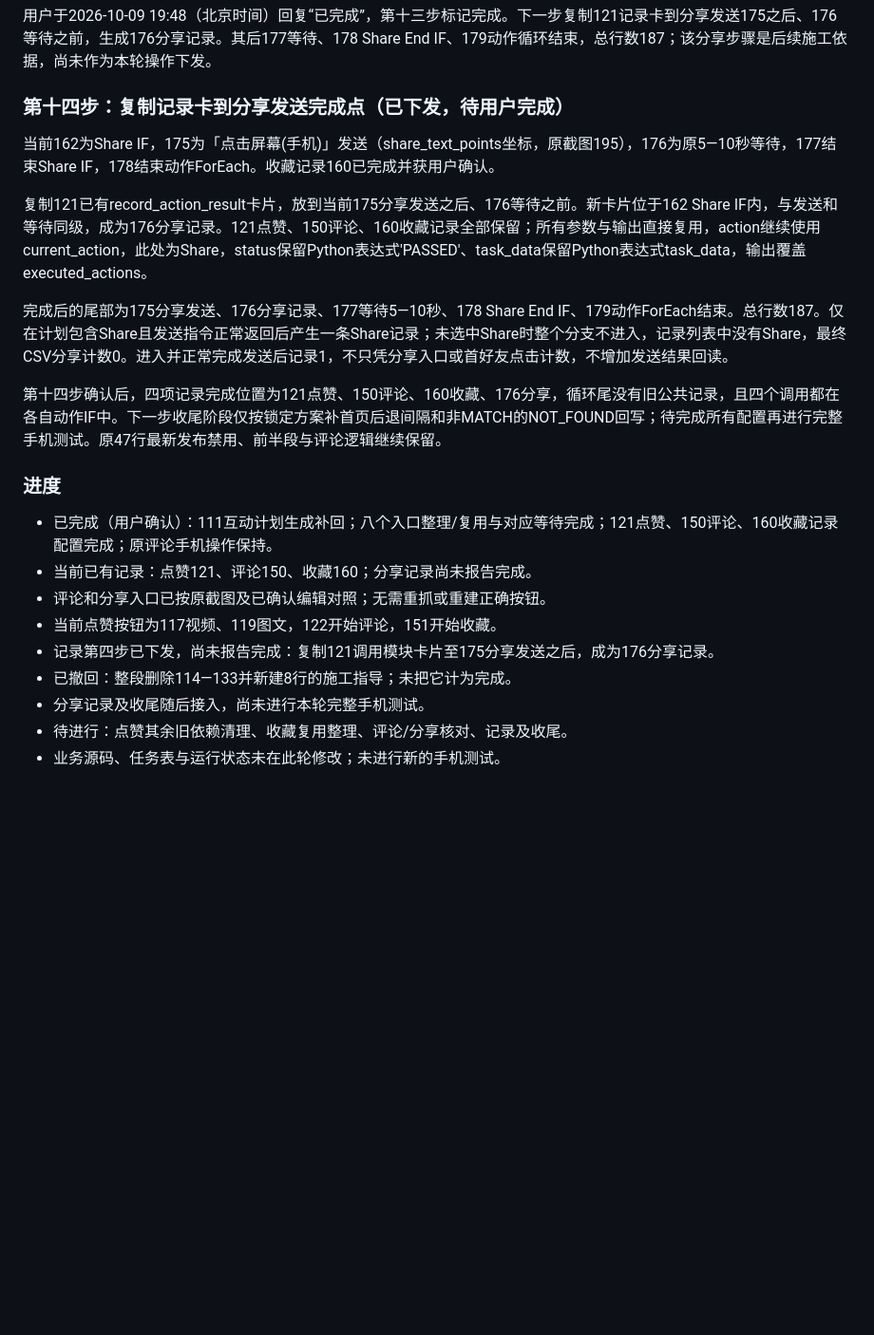
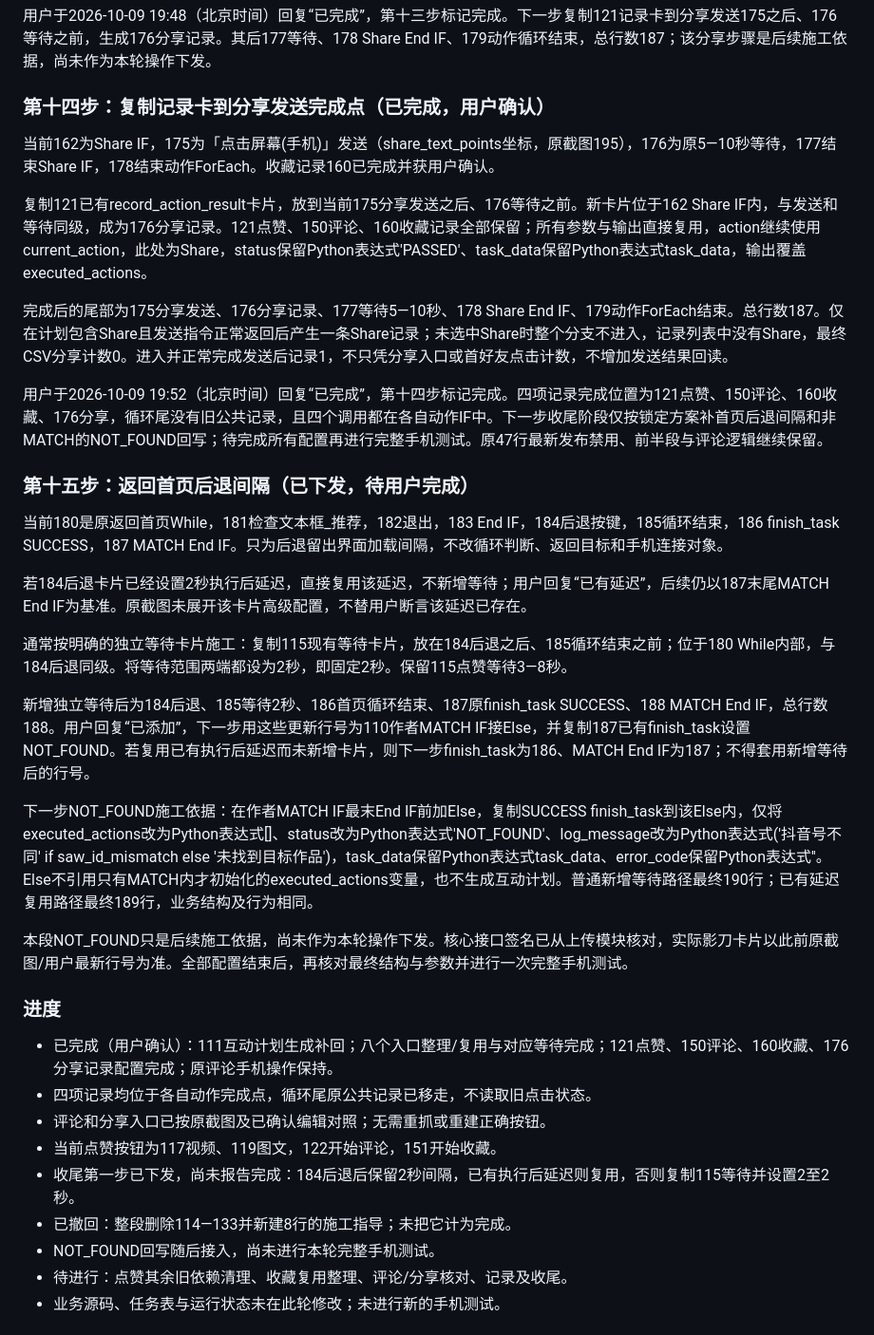
Before and after one commit to dyy597788671-cmd/douyin-auto-comment, a Markdown page: INTERACTION_SIMPLIFICATION_REVIEW_20261009.md, the part around one of its changes. Shown at 95% size. GitHub-like rendering; blank space fills up the shorter version.

Commit message:
Record completed action records and finalize return-home Back interval guidance

```diff
--- a/INTERACTION_SIMPLIFICATION_REVIEW_20261009.md
+++ b/INTERACTION_SIMPLIFICATION_REVIEW_20261009.md
@@ -351,7 +351,7 @@ finish_task内部关于任务令牌、计划顺序和记录完整性的校验继
 
 用户于2026-10-09 19:48（北京时间）回复“已完成”，第十三步标记完成。下一步复制121记录卡到分享发送175之后、176等待之前，生成176分享记录。其后177等待、178 Share End IF、179动作循环结束，总行数187；该分享步骤是后续施工依据，尚未作为本轮操作下发。
 
-### 第十四步：复制记录卡到分享发送完成点（已下发，待用户完成）
+### 第十四步：复制记录卡到分享发送完成点（已完成，用户确认）
 
 当前162为Share IF，175为「点击屏幕(手机)」发送（share_text_points坐标，原截图195），176为原5—10秒等待，177结束Share IF，178结束动作ForEach。收藏记录160已完成并获用户确认。
 
@@ -359,17 +359,31 @@ finish_task内部关于任务令牌、计划顺序和记录完整性的校验继
 
 完成后的尾部为175分享发送、176分享记录、177等待5—10秒、178 Share End IF、179动作ForEach结束。总行数187。仅在计划包含Share且发送指令正常返回后产生一条Share记录；未选中Share时整个分支不进入，记录列表中没有Share，最终CSV分享计数0。进入并正常完成发送后记录1，不只凭分享入口或首好友点击计数，不增加发送结果回读。
 
-第十四步确认后，四项记录完成位置为121点赞、150评论、160收藏、176分享，循环尾没有旧公共记录，且四个调用都在各自动作IF中。下一步收尾阶段仅按锁定方案补首页后退间隔和非MATCH的NOT_FOUND回写；待完成所有配置再进行完整手机测试。原47行最新发布禁用、前半段与评论逻辑继续保留。
+用户于2026-10-09 19:52（北京时间）回复“已完成”，第十四步标记完成。四项记录完成位置为121点赞、150评论、160收藏、176分享，循环尾没有旧公共记录，且四个调用都在各自动作IF中。下一步收尾阶段仅按锁定方案补首页后退间隔和非MATCH的NOT_FOUND回写；待完成所有配置再进行完整手机测试。原47行最新发布禁用、前半段与评论逻辑继续保留。
+
+### 第十五步：返回首页后退间隔（已下发，待用户完成）
+
+当前180是原返回首页While，181检查文本框_推荐，182退出，183 End IF，184后退按键，185循环结束，186 finish_task SUCCESS，187 MATCH End IF。只为后退留出界面加载间隔，不改循环判断、返回目标和手机连接对象。
+
+若184后退卡片已经设置2秒执行后延迟，直接复用该延迟，不新增等待；用户回复“已有延迟”，后续仍以187末尾MATCH End IF为基准。原截图未展开该卡片高级配置，不替用户断言该延迟已存在。
+
+通常按明确的独立等待卡片施工：复制115现有等待卡片，放在184后退之后、185循环结束之前；位于180 While内部，与184后退同级。将等待范围两端都设为2秒，即固定2秒。保留115点赞等待3—8秒。
+
+新增独立等待后为184后退、185等待2秒、186首页循环结束、187原finish_task SUCCESS、188 MATCH End IF，总行数188。用户回复“已添加”，下一步用这些更新行号为110作者MATCH IF接Else，并复制187已有finish_task设置NOT_FOUND。若复用已有执行后延迟而未新增卡片，则下一步finish_task为186、MATCH End IF为187；不得套用新增等待后的行号。
+
+下一步NOT_FOUND施工依据：在作者MATCH IF最末End IF前加Else，复制SUCCESS finish_task到该Else内，仅将executed_actions改为Python表达式[]、status改为Python表达式'NOT_FOUND'、log_message改为Python表达式('抖音号不同' if saw_id_mismatch else '未找到目标作品')，task_data保留Python表达式task_data、error_code保留Python表达式''。Else不引用只有MATCH内才初始化的executed_actions变量，也不生成互动计划。普通新增等待路径最终190行；已有延迟复用路径最终189行，业务结构及行为相同。
+
+本段NOT_FOUND只是后续施工依据，尚未作为本轮操作下发。核心接口签名已从上传模块核对，实际影刀卡片以此前原截图/用户最新行号为准。全部配置结束后，再核对最终结构与参数并进行一次完整手机测试。
 
 ### 进度
 
-- 已完成（用户确认）：111互动计划生成补回；八个入口整理/复用与对应等待完成；121点赞、150评论、160收藏记录配置完成；原评论手机操作保持。
-- 当前已有记录：点赞121、评论150、收藏160；分享记录尚未报告完成。
+- 已完成（用户确认）：111互动计划生成补回；八个入口整理/复用与对应等待完成；121点赞、150评论、160收藏、176分享记录配置完成；原评论手机操作保持。
+- 四项记录均位于各自动作完成点，循环尾原公共记录已移走，不读取旧点击状态。
 - 评论和分享入口已按原截图及已确认编辑对照；无需重抓或重建正确按钮。
 - 当前点赞按钮为117视频、119图文，122开始评论，151开始收藏。
-- 记录第四步已下发，尚未报告完成：复制121调用模块卡片至175分享发送之后，成为176分享记录。
+- 收尾第一步已下发，尚未报告完成：184后退后保留2秒间隔，已有执行后延迟则复用，否则复制115等待并设置2至2秒。
 - 已撤回：整段删除114—133并新建8行的施工指导；未把它计为完成。
-- 分享记录及收尾随后接入，尚未进行本轮完整手机测试。
+- NOT_FOUND回写随后接入，尚未进行本轮完整手机测试。
 - 待进行：点赞其余旧依赖清理、收藏复用整理、评论/分享核对、记录及收尾。
 - 业务源码、任务表与运行状态未在此轮修改；未进行新的手机测试。
 
```
Also changed, not shown: other parts of INTERACTION_SIMPLIFICATION_REVIEW_20261009.md (+2 -2 lines).
